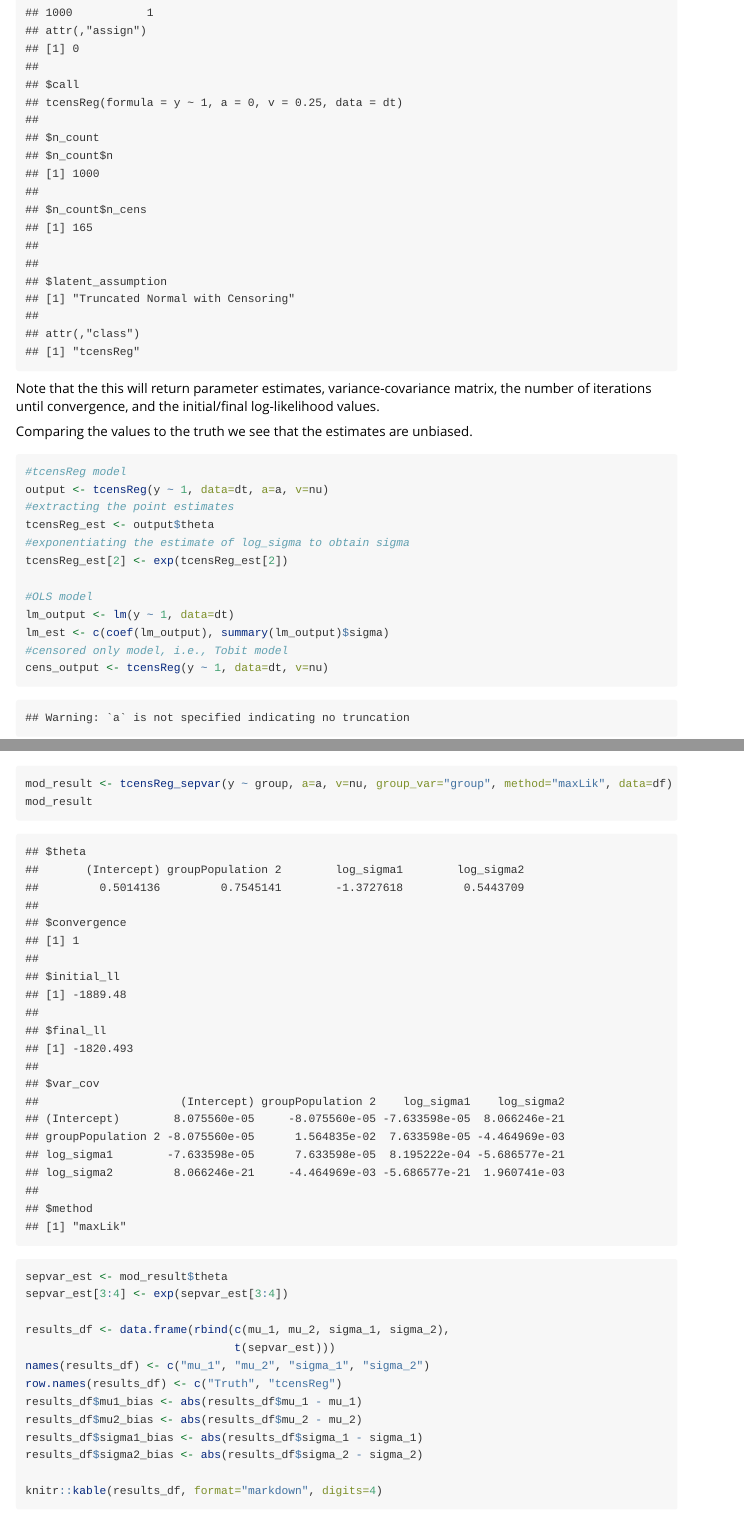
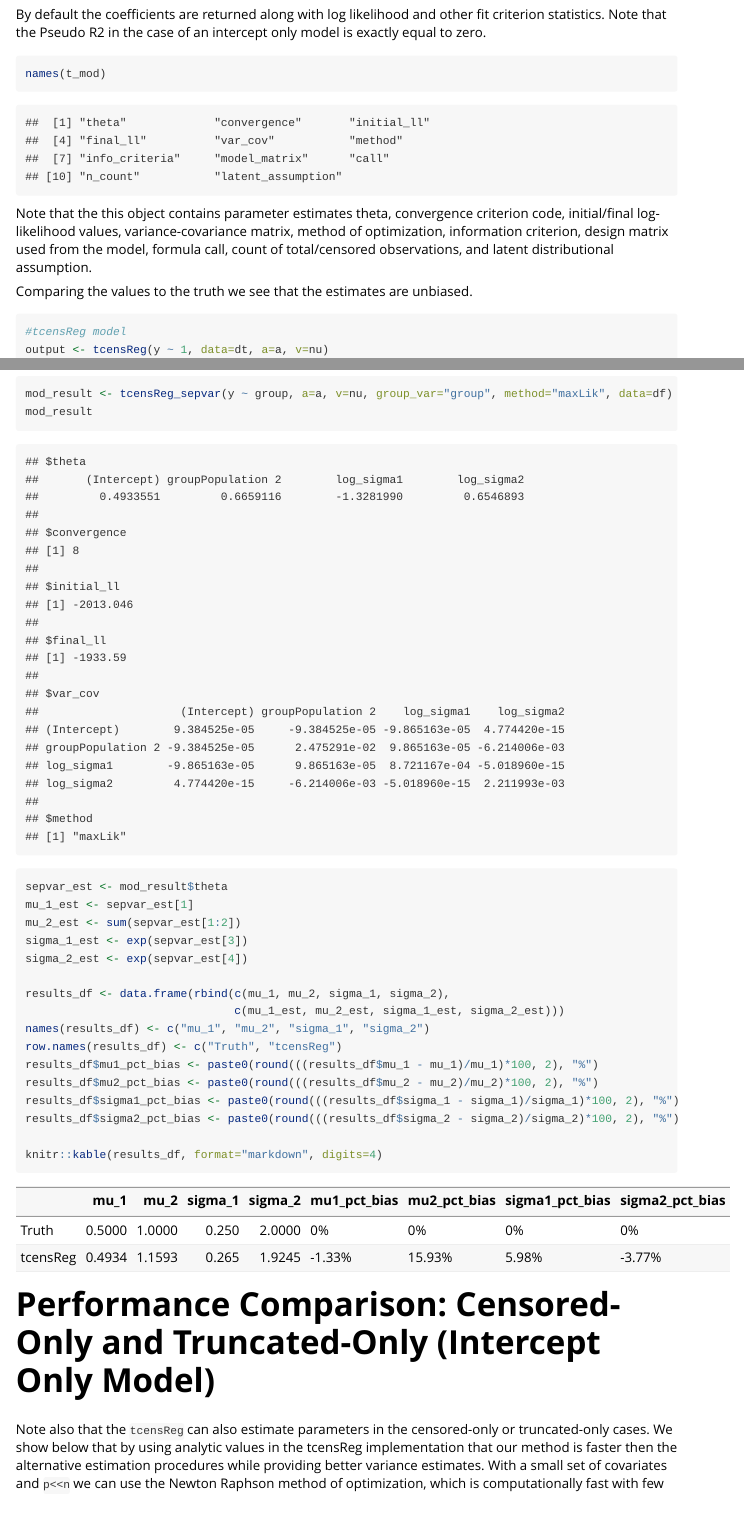
Before and after one commit to williazo/tcensReg, an R Markdown document (vignettes/tcensReg.Rmd): the page in a window 1100 px wide, from 2740 px down before the commit and from 2620 px down after it, and a second part further down, joined at a grey line. Rendered offline with R 4.5, knitr and Pandoc, with nearby package versions; code that draws random numbers runs with fixed seeds of ours; some code elsewhere in the file could not run offline.

Commit message:
updating functions with new version

````diff
--- a/vignettes/tcensReg.Rmd
+++ b/vignettes/tcensReg.Rmd
@@ -91,29 +91,32 @@ ggplot(data=dt, aes(x=y, y=..density..))+
 ```
 
 We can then estimate the mean, `mu`, and standard deviation, `sigma`, using `y` with the `tcensReg` package as shown below.
-```{r message=FALSE}
-tcensReg(y ~ 1, data=dt, a=0, v=0.25)
+```{r t_mod_est, message=FALSE}
+#loading the package
+library(tcensReg)
+t_mod <- tcensReg(y ~ 1, data=dt, a=0, v=0.25)
+summary(t_mod)
 ```
+By default the coefficients are returned along with log likelihood and other fit criterion statistics. Note that the Pseudo R2 in the case of an intercept only model is exactly equal to zero.
 
-Note that the this will return parameter estimates, variance-covariance matrix, the number of iterations until convergence, and the initial/final log-likelihood values.
+```{r t_mod_full_print}
+names(t_mod)
+```
+Note that the this object contains parameter estimates theta, convergence criterion code, initial/final log-likelihood values, variance-covariance matrix, method of optimization, information criterion, design matrix used from the model, formula call, count of total/censored observations, and latent distributional assumption.
 
 Comparing the values to the truth we see that the estimates are unbiased.
-```{r message=FALSE}
+```{r t_mod_compare, message=FALSE}
 #tcensReg model
 output <- tcensReg(y ~ 1, data=dt, a=a, v=nu)
 #extracting the point estimates
-tcensReg_est <- output$theta
-#exponentiating the estimate of log_sigma to obtain sigma
-tcensReg_est[2] <- exp(tcensReg_est[2])
+tcensReg_est <- coef(output) #this returns sigma rather than log sigma
 
 #OLS model
 lm_output <- lm(y ~ 1, data=dt)
 lm_est <- c(coef(lm_output), summary(lm_output)$sigma)
 #censored only model, i.e., Tobit model
 cens_output <- tcensReg(y ~ 1, data=dt, v=nu)
-cens_est <- cens_output$theta
-cens_est[2] <- exp(cens_est[2])
-
+cens_est <- coef(cens_output)
 
 results_df <- data.frame(rbind(c(mu, sigma),
                                t(tcensReg_est),
@@ -121,8 +124,8 @@ results_df <- data.frame(rbind(c(mu, sigma),
                                t(cens_est)))
 names(results_df) <- c("mu", "sigma")
 row.names(results_df) <- c("Truth", "tcensReg", "Normal MLE", "Tobit")
-results_df$mu_bias <- abs(results_df$mu - mu)
-results_df$sigma_bias <- abs(results_df$sigma - sigma)
+results_df$mu_bias <- results_df$mu - mu
+results_df$sigma_bias <- results_df$sigma - sigma
 
 knitr::kable(results_df, format="markdown", digits=4)
 ```
@@ -179,16 +183,19 @@ We then can fit our model with separate variances for each group using the comma
 mod_result <- tcensReg_sepvar(y ~ group, a=a, v=nu, group_var="group", method="maxLik", data=df)
 mod_result
 sepvar_est <- mod_result$theta
-sepvar_est[3:4] <- exp(sepvar_est[3:4])
+mu_1_est <- sepvar_est[1]
+mu_2_est <- sum(sepvar_est[1:2])
+sigma_1_est <- exp(sepvar_est[3])
+sigma_2_est <- exp(sepvar_est[4])
 
 results_df <- data.frame(rbind(c(mu_1, mu_2, sigma_1, sigma_2),
-                               t(sepvar_est)))
+                               c(mu_1_est, mu_2_est, sigma_1_est, sigma_2_est)))
 names(results_df) <- c("mu_1", "mu_2", "sigma_1", "sigma_2")
 row.names(results_df) <- c("Truth", "tcensReg")
-results_df$mu1_bias <- abs(results_df$mu_1 - mu_1)
-results_df$mu2_bias <- abs(results_df$mu_2 - mu_2)
-results_df$sigma1_bias <- abs(results_df$sigma_1 - sigma_1)
-results_df$sigma2_bias <- abs(results_df$sigma_2 - sigma_2)
+results_df$mu1_pct_bias <- paste0(round(((results_df$mu_1 - mu_1)/mu_1)*100, 2), "%")
+results_df$mu2_pct_bias <- paste0(round(((results_df$mu_2 - mu_2)/mu_2)*100, 2), "%")
+results_df$sigma1_pct_bias <- paste0(round(((results_df$sigma_1 - sigma_1)/sigma_1)*100, 2), "%")
+results_df$sigma2_pct_bias <- paste0(round(((results_df$sigma_2 - sigma_2)/sigma_2)*100, 2), "%")
 
 knitr::kable(results_df, format="markdown", digits=4)
 ```
````
Also changed, not shown: vignettes/tcensReg.Rmd (3 more changed lines).
